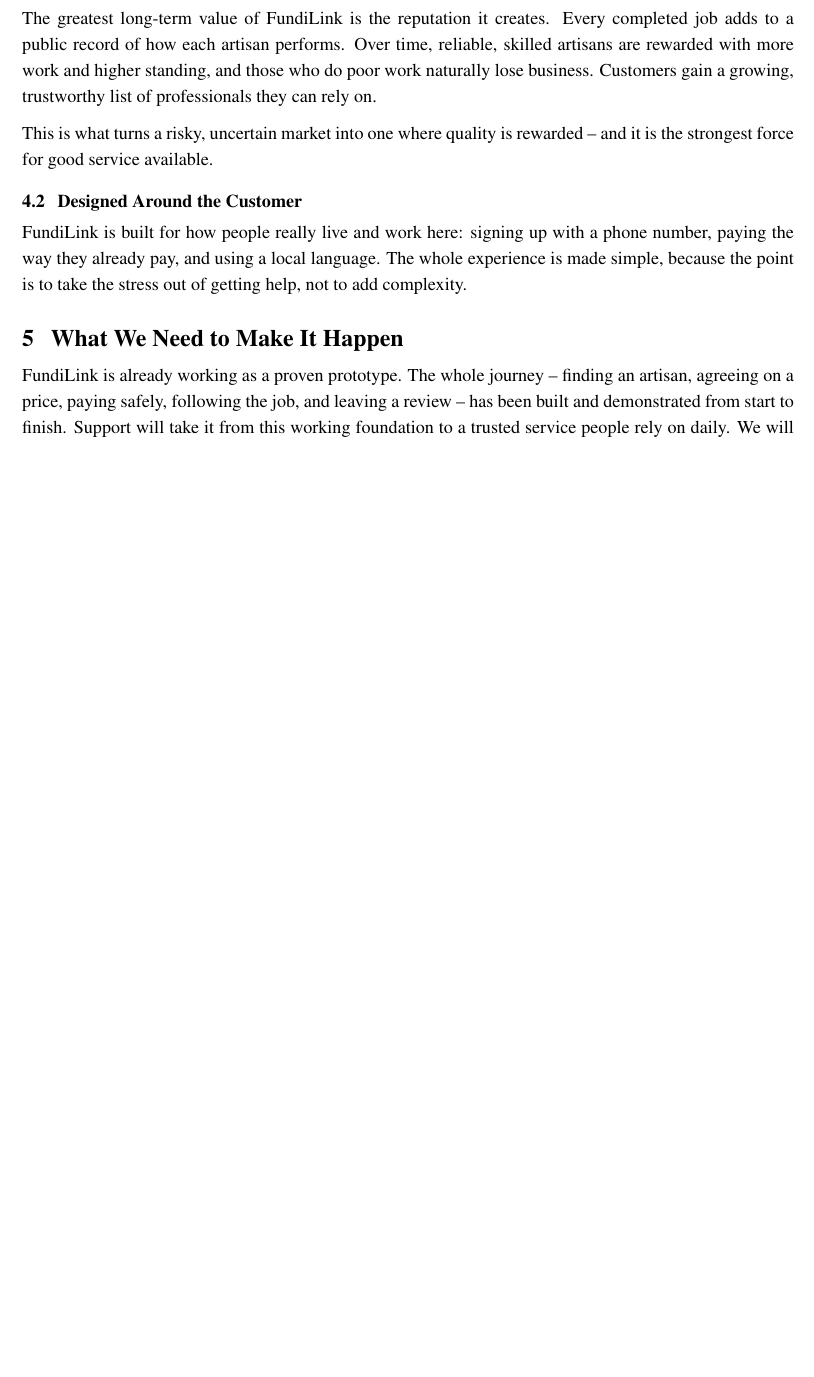
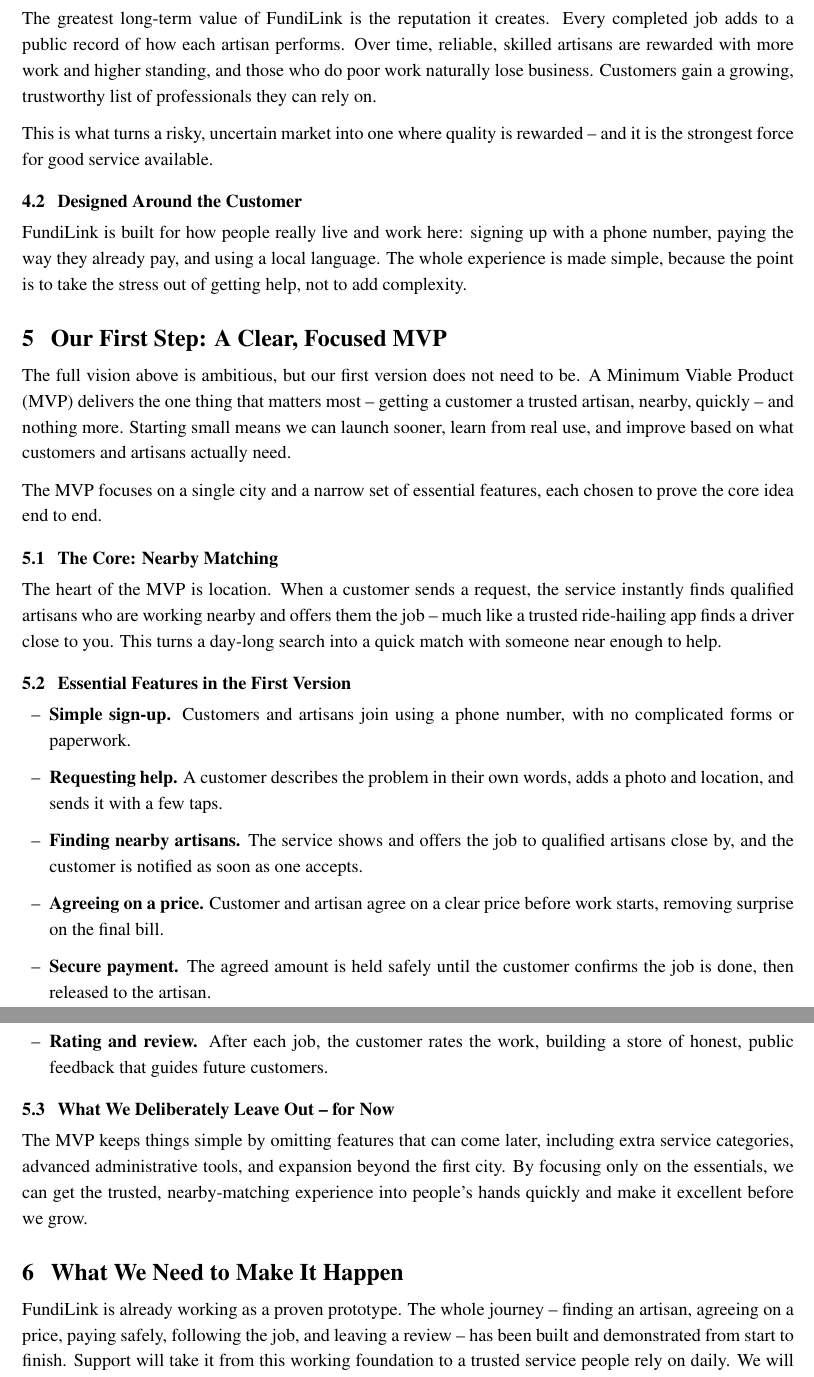
Before and after one commit to Wanderajonah/fundilinkug, a LaTeX document (fundiLink-report.tex): part of page 3 of 4 before the commit and two parts of pages 3 and 4 of 4 after it, the two joined at a grey line, cut so that both start at the same text, the shorter picture padded with empty space. Compiled offline with pdfLaTeX.

Commit message:
Add focused MVP section to concept note for a clear 360-degree view
Add 'Our First Step: A Clear, Focused MVP' covering location-based nearby
matching as the core, the essential features in the first version, and
what is deliberately left out for now.

```diff
--- a/fundiLink-report.tex
+++ b/fundiLink-report.tex
@@ -181,7 +181,49 @@
 paying the way they already pay, and using a local language. The whole experience is made
 simple, because the point is to take the stress out of getting help, not to add complexity.
 
-% ======================= 5. What We Need =======================
+% ======================= 5. MVP =======================
+\section{Our First Step: A Clear, Focused MVP}
+
+The full vision above is ambitious, but our first version does not need to be. A Minimum
+Viable Product (MVP) delivers the one thing that matters most -- getting a customer a trusted
+artisan, nearby, quickly -- and nothing more. Starting small means we can launch sooner, learn
+from real use, and improve based on what customers and artisans actually need.
+
+The MVP focuses on a single city and a narrow set of essential features, each chosen to prove
+the core idea end to end.
+
+\subsection{The Core: Nearby Matching}
+
+The heart of the MVP is location. When a customer sends a request, the service instantly
+finds qualified artisans who are working nearby and offers them the job -- much like a trusted
+ride-hailing app finds a driver close to you. This turns a day-long search into a quick match
+with someone near enough to help.
+
+\subsection{Essential Features in the First Version}
+
+\begin{itemize}[leftmargin=1.5em, label={--}]
+    \item \textbf{Simple sign-up.} Customers and artisans join using a phone number, with no
+          complicated forms or paperwork.
+    \item \textbf{Requesting help.} A customer describes the problem in their own words, adds
+          a photo and location, and sends it with a few taps.
+    \item \textbf{Finding nearby artisans.} The service shows and offers the job to qualified
+          artisans close by, and the customer is notified as soon as one accepts.
+    \item \textbf{Agreeing on a price.} Customer and artisan agree on a clear price before
+          work starts, removing surprise on the final bill.
+    \item \textbf{Secure payment.} The agreed amount is held safely until the customer
+          confirms the job is done, then released to the artisan.
+    \item \textbf{Rating and review.} After each job, the customer rates the work, building a
+          store of honest, public feedback that guides future customers.
+\end{itemize}
+
+\subsection{What We Deliberately Leave Out -- for Now}
+
+The MVP keeps things simple by omitting features that can come later, including extra service
+categories, advanced administrative tools, and expansion beyond the first city. By focusing
+only on the essentials, we can get the trusted, nearby-matching experience into people's hands
+quickly and make it excellent before we grow.
+
+% ======================= 6. What We Need =======================
 \section{What We Need to Make It Happen}
 
 FundiLink is already working as a proven prototype. The whole journey -- finding an artisan,
```
Also changed, not shown: fundiLink-report.tex (2 more changed lines).
